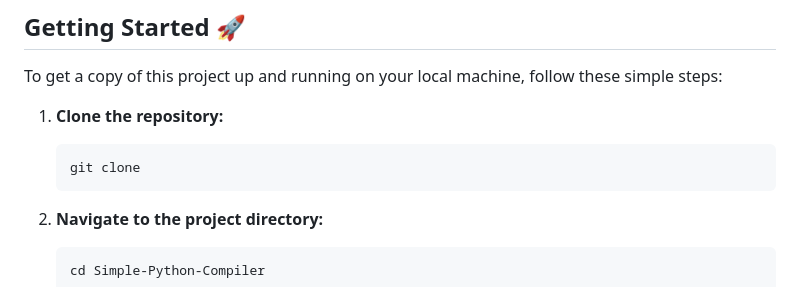
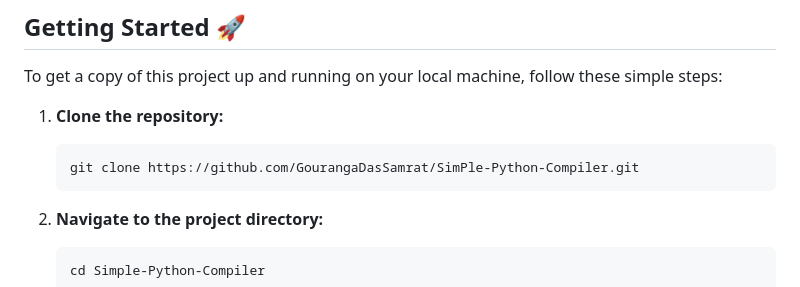
Before and after one commit to GourangaDasSamrat/SimPle-Python-Compiler, a Markdown page: README.md, the part around the change. Drawn GitHub-style.

Commit message:
Update clone command in README to include repository URL

````diff
--- a/README.md
+++ b/README.md
@@ -37,7 +37,7 @@ To get a copy of this project up and running on your local machine, follow these
 
 1.  **Clone the repository:**
     ```bash
-    git clone
+    git clone https://github.com/GourangaDasSamrat/SimPle-Python-Compiler.git
     ```
 
 2.  **Navigate to the project directory:**
````
